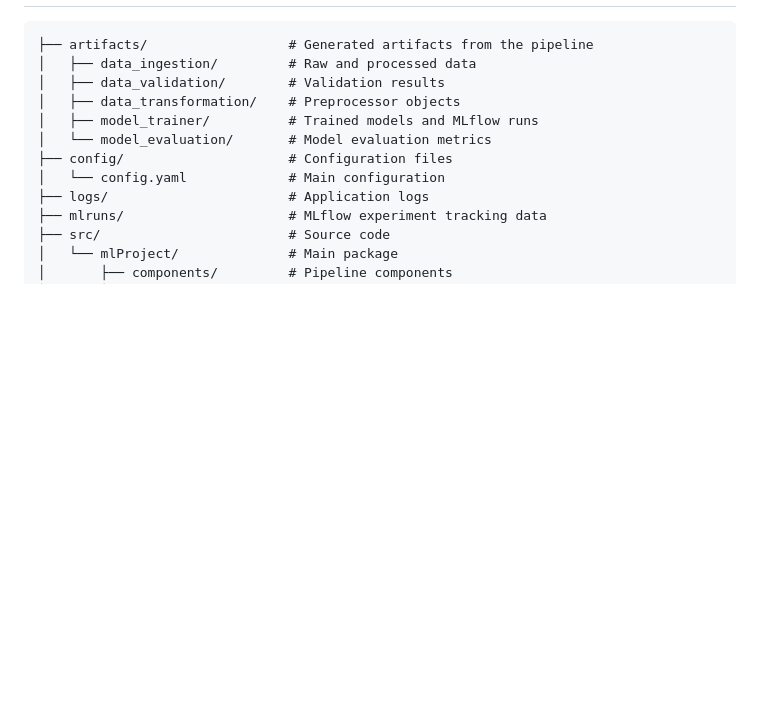
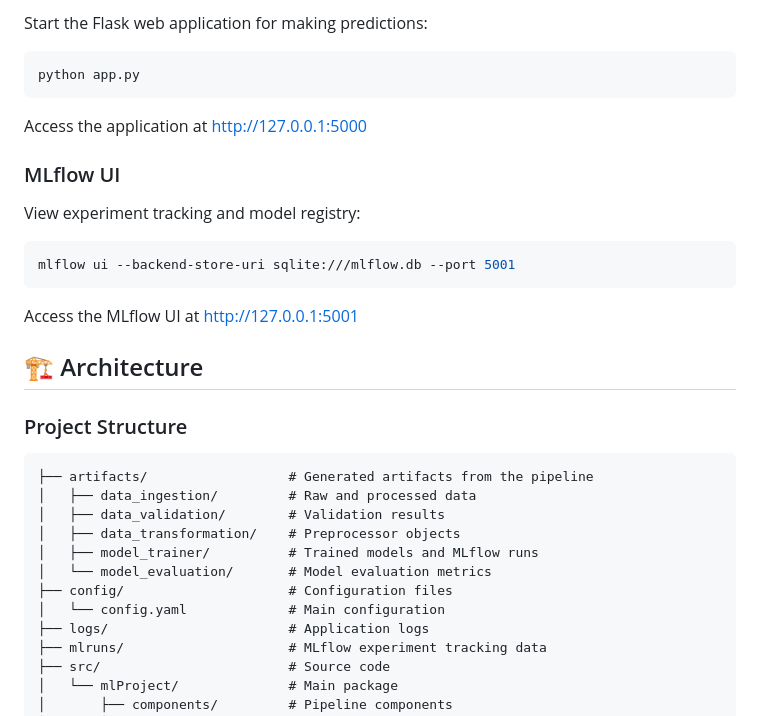
Before and after one commit to khalidasdsju/wine-qulity-predication-by-MLFolw, a Markdown page: README.md, the part around the change printed below. Drawn GitHub-style; blank space fills up the shorter version.

````diff
--- a/README.md
+++ b/README.md
@@ -17,3 +88,24 @@ The goal of this project is to predict the quality of wine based on various phys
+Start the Flask web application for making predictions:
+
+```bash
+python app.py
+```
+
+Access the application at http://127.0.0.1:5000
+
+### MLflow UI
+
+View experiment tracking and model registry:
+
+```bash
+mlflow ui --backend-store-uri sqlite:///mlflow.db --port 5001
+```
+
+Access the MLflow UI at http://127.0.0.1:5001
+
+## 🏗️ Architecture
+
+### Project Structure
 
 ```
 ├── artifacts/                  # Generated artifacts from the pipeline
````
Also changed, not shown: other parts of README.md (+126 -56 lines).
